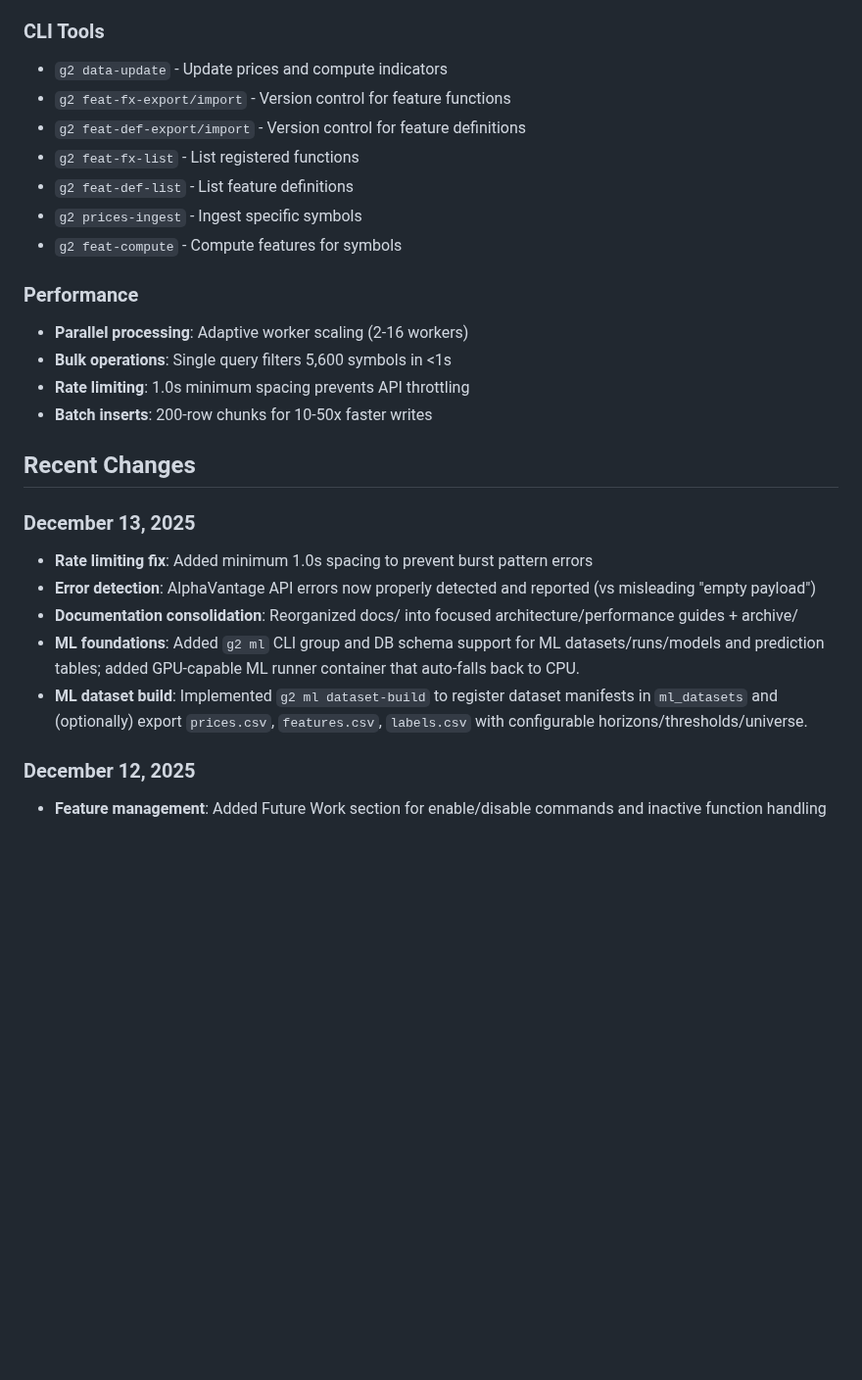
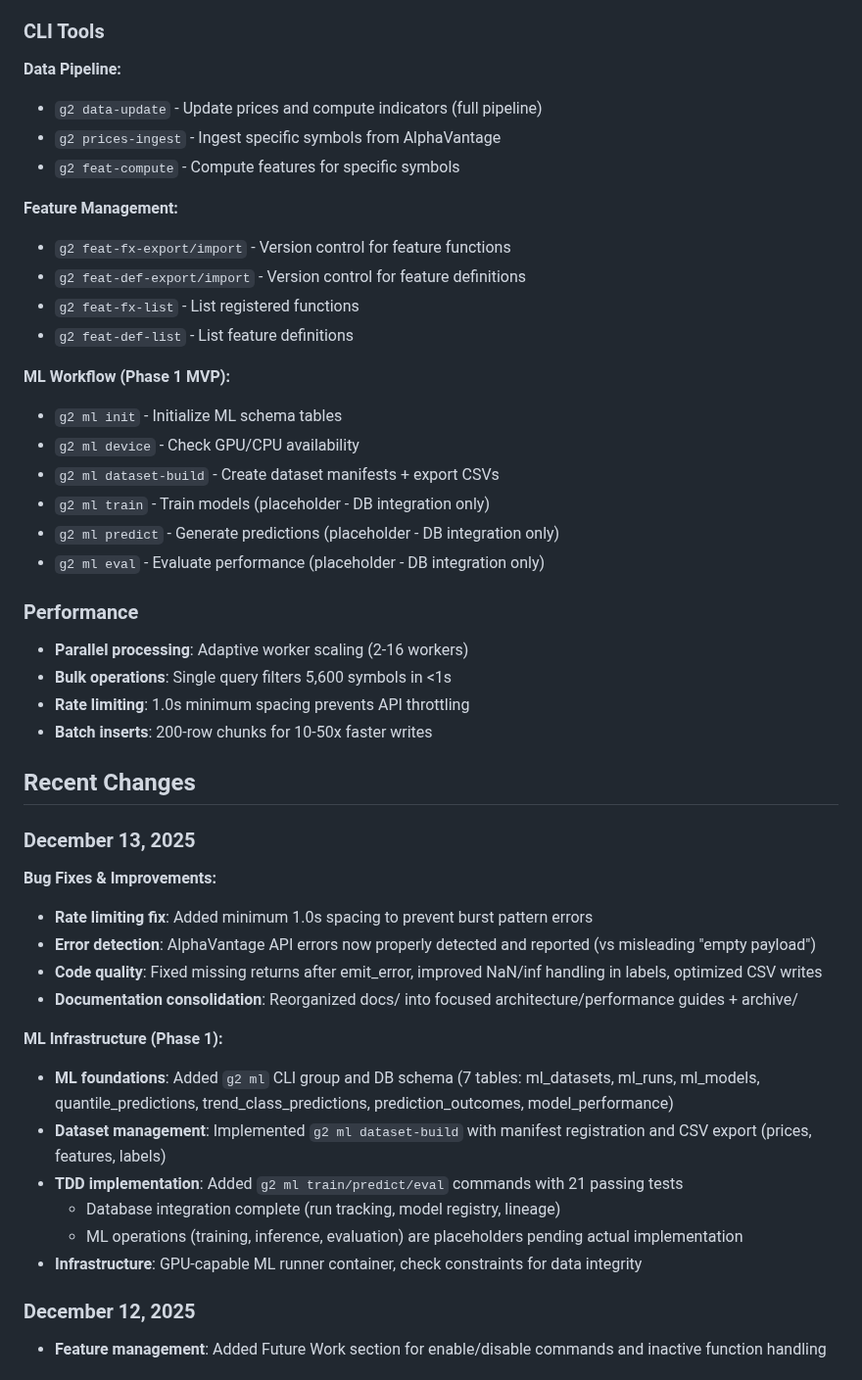
Before and after one commit to simonibsen/gefion, a Markdown page: PROGRESS.md, the part around one of its changes. Shown at 98% size. Rendered like a GitHub page; blank space fills up the shorter version.

Commit message:
docs: update PROGRESS.md with ML Phase 1 status and TDD implementation

```diff
--- a/PROGRESS.md
+++ b/PROGRESS.md
@@ -20,13 +20,27 @@ g2 is a production-ready database-first technical analysis platform with:
 
 ### CLI Tools
 
-- `g2 data-update` - Update prices and compute indicators
+**Data Pipeline:**
+
+- `g2 data-update` - Update prices and compute indicators (full pipeline)
+- `g2 prices-ingest` - Ingest specific symbols from AlphaVantage
+- `g2 feat-compute` - Compute features for specific symbols
+
+**Feature Management:**
+
 - `g2 feat-fx-export/import` - Version control for feature functions
 - `g2 feat-def-export/import` - Version control for feature definitions
 - `g2 feat-fx-list` - List registered functions
 - `g2 feat-def-list` - List feature definitions
-- `g2 prices-ingest` - Ingest specific symbols
-- `g2 feat-compute` - Compute features for symbols
+
+**ML Workflow (Phase 1 MVP):**
+
+- `g2 ml init` - Initialize ML schema tables
+- `g2 ml device` - Check GPU/CPU availability
+- `g2 ml dataset-build` - Create dataset manifests + export CSVs
+- `g2 ml train` - Train models (placeholder - DB integration only)
+- `g2 ml predict` - Generate predictions (placeholder - DB integration only)
+- `g2 ml eval` - Evaluate performance (placeholder - DB integration only)
 
 ### Performance
 
@@ -39,11 +53,21 @@ g2 is a production-ready database-first technical analysis platform with:
 
 ### December 13, 2025
 
+**Bug Fixes & Improvements:**
+
 - **Rate limiting fix**: Added minimum 1.0s spacing to prevent burst pattern errors
 - **Error detection**: AlphaVantage API errors now properly detected and reported (vs misleading "empty payload")
+- **Code quality**: Fixed missing returns after emit_error, improved NaN/inf handling in labels, optimized CSV writes
 - **Documentation consolidation**: Reorganized docs/ into focused architecture/performance guides + archive/
-- **ML foundations**: Added `g2 ml` CLI group and DB schema support for ML datasets/runs/models and prediction tables; added GPU-capable ML runner container that auto-falls back to CPU.
-- **ML dataset build**: Implemented `g2 ml dataset-build` to register dataset manifests in `ml_datasets` and (optionally) export `prices.csv`, `features.csv`, `labels.csv` with configurable horizons/thresholds/universe.
+
+**ML Infrastructure (Phase 1):**
+
+- **ML foundations**: Added `g2 ml` CLI group and DB schema (7 tables: ml_datasets, ml_runs, ml_models, quantile_predictions, trend_class_predictions, prediction_outcomes, model_performance)
+- **Dataset management**: Implemented `g2 ml dataset-build` with manifest registration and CSV export (prices, features, labels)
+- **TDD implementation**: Added `g2 ml train/predict/eval` commands with 21 passing tests
+  - Database integration complete (run tracking, model registry, lineage)
+  - ML operations (training, inference, evaluation) are placeholders pending actual implementation
+- **Infrastructure**: GPU-capable ML runner container, check constraints for data integrity
 
 ### December 12, 2025
 
```
Also changed, not shown: other parts of PROGRESS.md (+11 -1 lines).
